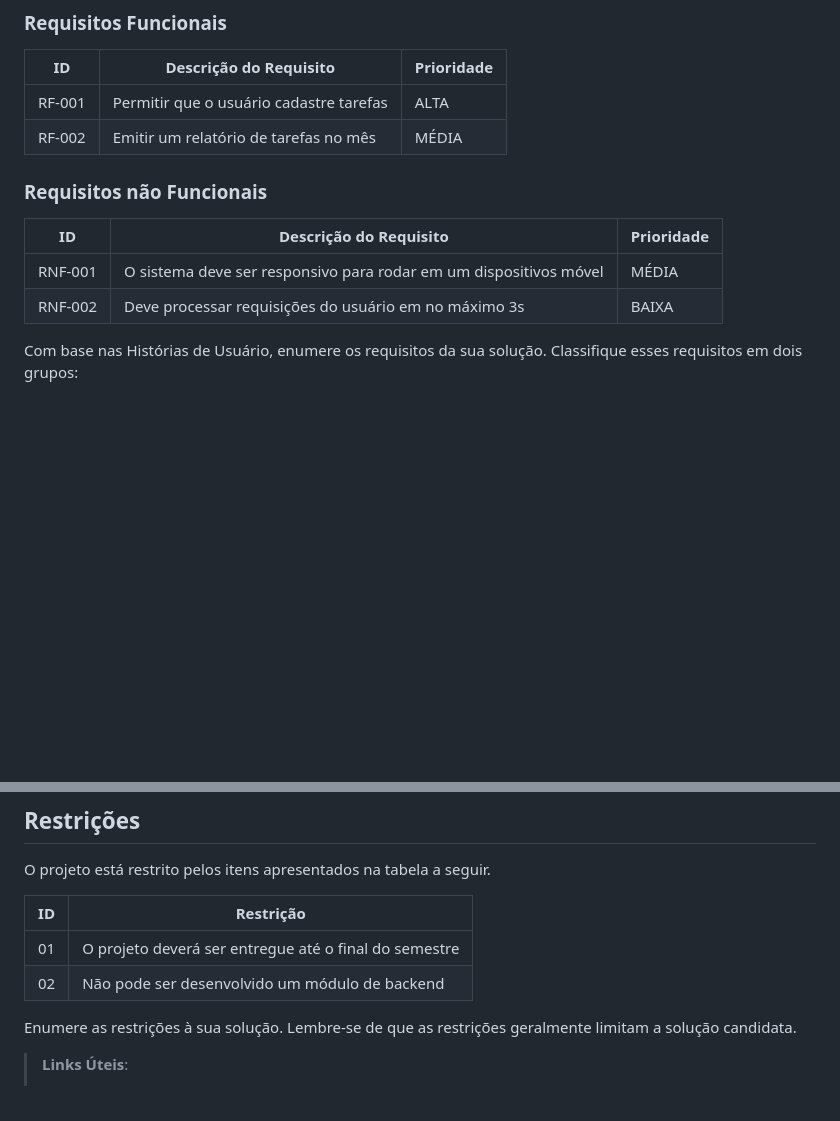
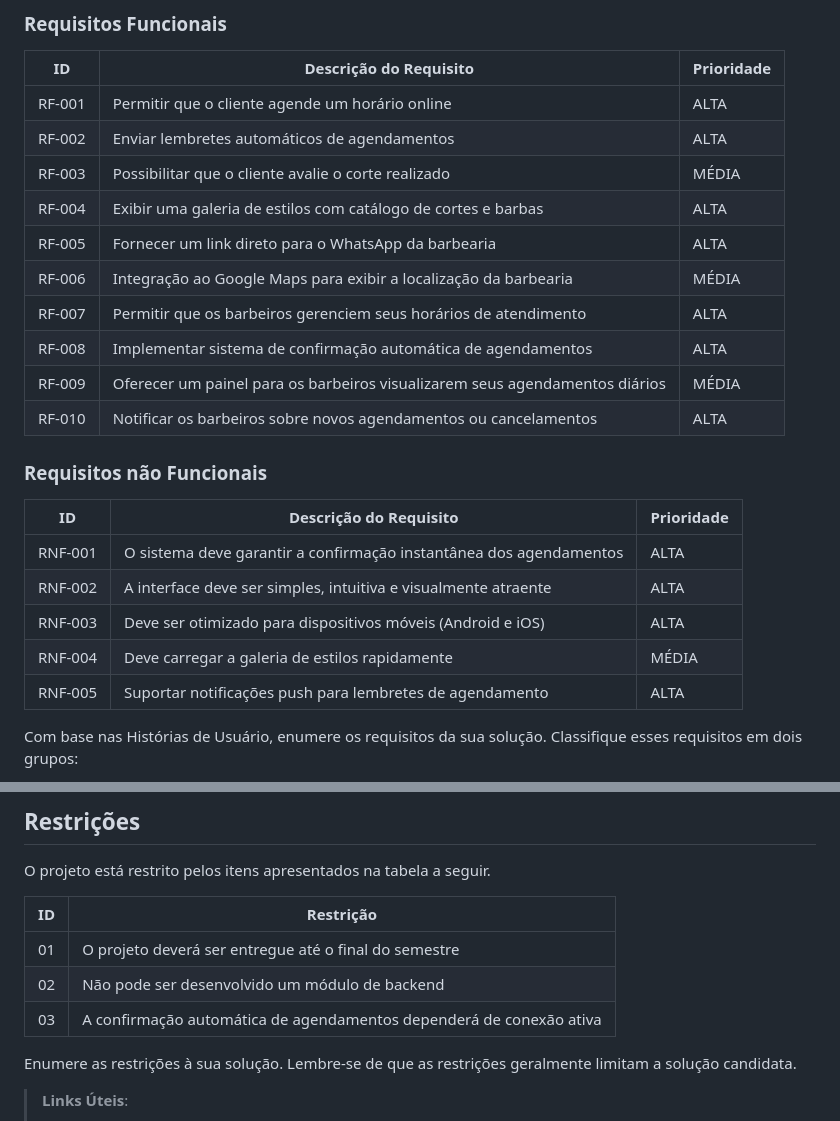
Before and after one commit to mailsonpuc/pmv-sint-2025-1-e5-proj-movext-t1-barberconnect, a Markdown page: documents/02-Especificação do Projeto.md, 2 parts joined by grey strips. GitHub-like rendering; blank space fills up the shorter version.

```diff
--- a/documents/02-Especificação do Projeto.md
+++ b/documents/02-Especificação do Projeto.md
@@ -25,15 +25,26 @@ As tabelas que se seguem apresentam os requisitos funcionais e não funcionais q
 
 |ID    | Descrição do Requisito  | Prioridade |
 |------|-----------------------------------------|----|
-|RF-001| Permitir que o usuário cadastre tarefas | ALTA |
-|RF-002| Emitir um relatório de tarefas no mês   | MÉDIA |
+|RF-001| Permitir que o cliente agende um horário online | ALTA |
+|RF-002| Enviar lembretes automáticos de agendamentos   | ALTA |
+|RF-003| Possibilitar que o cliente avalie o corte realizado | MÉDIA |
+|RF-004| Exibir uma galeria de estilos com catálogo de cortes e barbas | ALTA |
+|RF-005| Fornecer um link direto para o WhatsApp da barbearia | ALTA |
+|RF-006| Integração ao Google Maps para exibir a localização da barbearia | MÉDIA |
+|RF-007| Permitir que os barbeiros gerenciem seus horários de atendimento | ALTA |
+|RF-008| Implementar sistema de confirmação automática de agendamentos | ALTA |
+|RF-009| Oferecer um painel para os barbeiros visualizarem seus agendamentos diários | MÉDIA |
+|RF-010| Notificar os barbeiros sobre novos agendamentos ou cancelamentos | ALTA |
 
 ### Requisitos não Funcionais
 
 |ID     | Descrição do Requisito  |Prioridade |
 |-------|-------------------------|----|
-|RNF-001| O sistema deve ser responsivo para rodar em um dispositivos móvel | MÉDIA |
-|RNF-002| Deve processar requisições do usuário em no máximo 3s |  BAIXA |
+|RNF-001| O sistema deve garantir a confirmação instantânea dos agendamentos | ALTA |
+|RNF-002| A interface deve ser simples, intuitiva e visualmente atraente   | ALTA |
+|RNF-003| Deve ser otimizado para dispositivos móveis (Android e iOS) | ALTA |
+|RNF-004| Deve carregar a galeria de estilos rapidamente | MÉDIA |
+|RNF-005| Suportar notificações push para lembretes de agendamento | ALTA |
 
 Com base nas Histórias de Usuário, enumere os requisitos da sua solução. Classifique esses requisitos em dois grupos:
 
@@ -58,7 +69,7 @@ O projeto está restrito pelos itens apresentados na tabela a seguir.
 |--|-------------------------------------------------------|
 |01| O projeto deverá ser entregue até o final do semestre |
 |02| Não pode ser desenvolvido um módulo de backend        |
-
+|03| A confirmação automática de agendamentos dependerá de conexão ativa |
 Enumere as restrições à sua solução. Lembre-se de que as restrições geralmente limitam a solução candidata.
 
 > **Links Úteis**:
```
